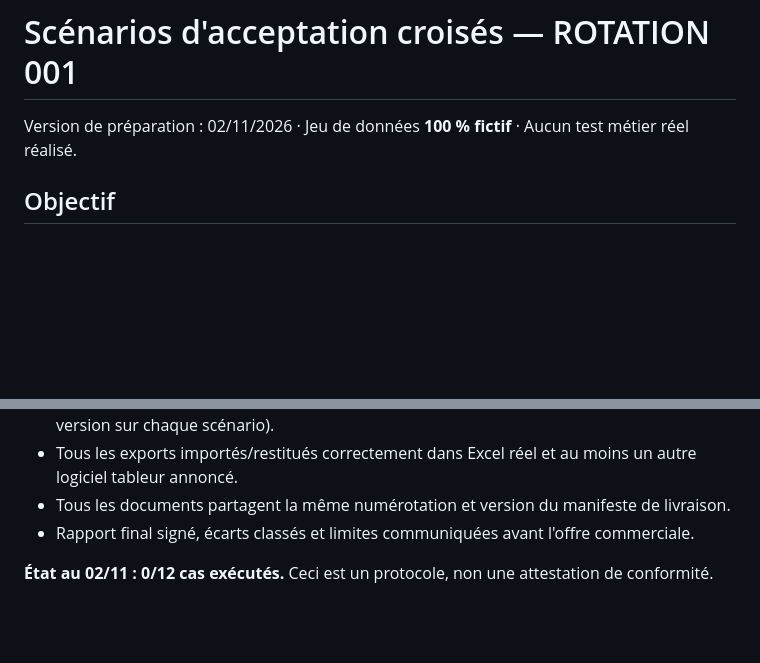
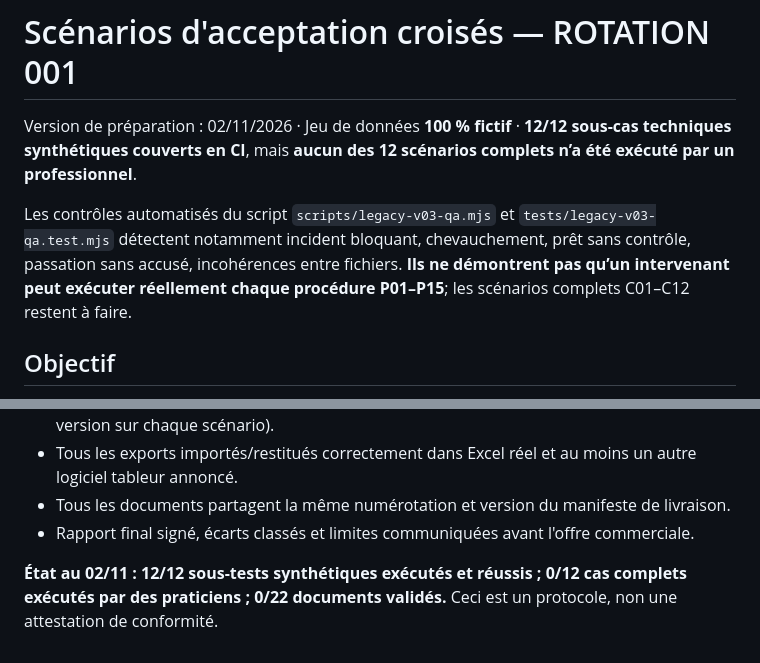
Before and after one commit to cosscoll/Pack-Proc-dures-Pro, a Markdown page: docs/SCENARIOS_ACCEPTATION_2026-11-02.md, 2 parts joined by grey strips. Rendered like a GitHub page; blank space fills up the shorter version.

Commit message:
docs: distinguer 12 contrôles techniques passés des 0 scénarios métier réels

```diff
--- a/docs/SCENARIOS_ACCEPTATION_2026-11-02.md
+++ b/docs/SCENARIOS_ACCEPTATION_2026-11-02.md
@@ -1,5 +1,7 @@
 # Scénarios d'acceptation croisés — ROTATION 001
-Version de préparation : 02/11/2026 · Jeu de données **100 % fictif** · Aucun test métier réel réalisé.
+Version de préparation : 02/11/2026 · Jeu de données **100 % fictif** · **12/12 sous-cas techniques synthétiques couverts en CI**, mais **aucun des 12 scénarios complets n’a été exécuté par un professionnel**.
+
+Les contrôles automatisés du script `scripts/legacy-v03-qa.mjs` et `tests/legacy-v03-qa.test.mjs` détectent notamment incident bloquant, chevauchement, prêt sans contrôle, passation sans accusé, incohérences entre fichiers. **Ils ne démontrent pas qu’un intervenant peut exécuter réellement chaque procédure P01–P15**; les scénarios complets C01–C12 restent à faire.
 
 ## Objectif
 Vérifier que le manuel P01–P15 et les registres R01–R07 s'utilisent ensemble sans contradiction ni double saisie inutile. Une procédure peut être parfaitement rédigée et malgré tout inutilisable si son résultat ne se retrouve pas dans le bon registre.
@@ -59,4 +61,4 @@ DÉCISION : [NON TESTÉ / REFUSÉ / ACCEPTÉ]
 - Tous les documents partagent la même numérotation et version du manifeste de livraison.
 - Rapport final signé, écarts classés et limites communiquées avant l'offre commerciale.
 
-**État au 02/11 : 0/12 cas exécutés.** Ceci est un protocole, non une attestation de conformité.
+**État au 02/11 : 12/12 sous-tests synthétiques exécutés et réussis ; 0/12 cas complets exécutés par des praticiens ; 0/22 documents validés.** Ceci est un protocole, non une attestation de conformité.
```
